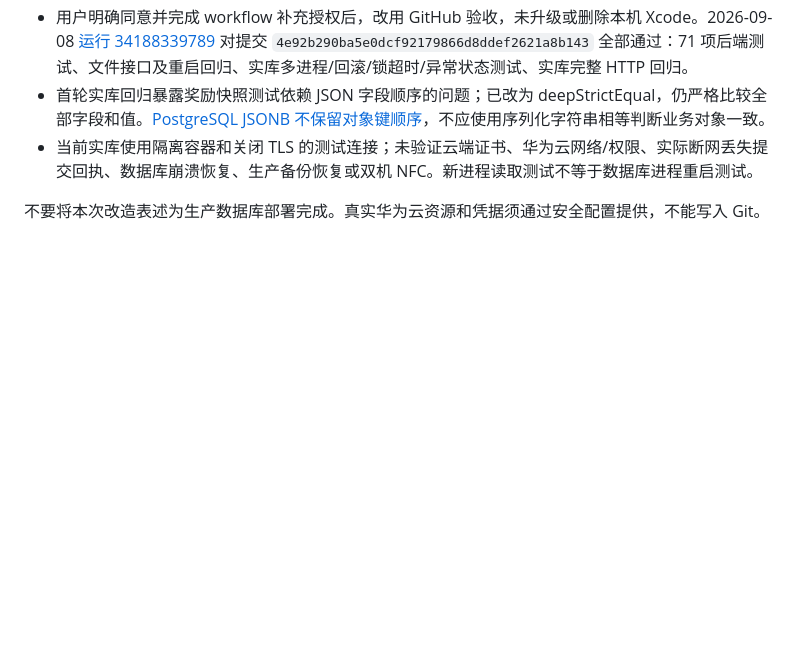
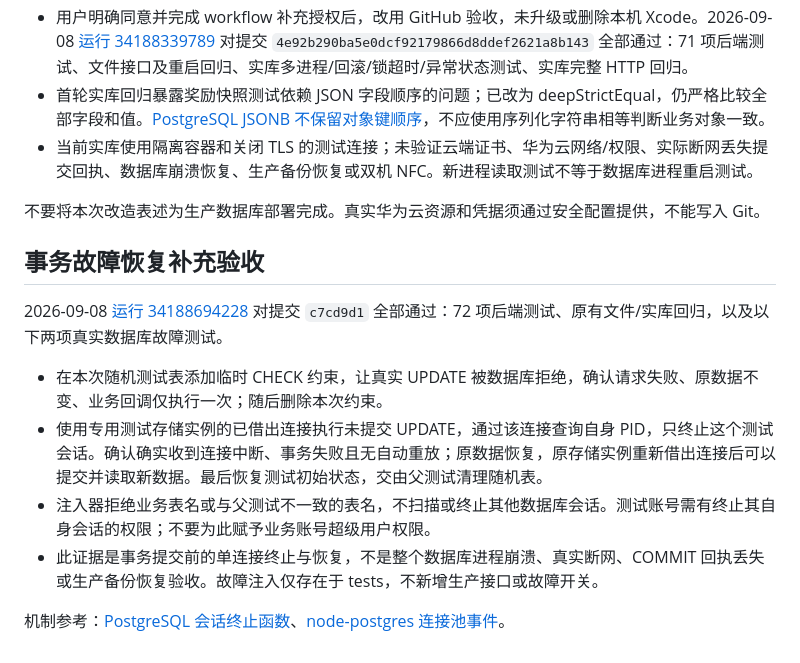
Before and after one commit to robin90339116-ops/MicroWorld, a Markdown page: backend/docs/STORAGE_RELIABILITY.md, the part around the change. GitHub-like rendering; blank space fills up the shorter version.

Commit message:
docs: record PostgreSQL connection failure recovery evidence

```diff
--- a/backend/docs/STORAGE_RELIABILITY.md
+++ b/backend/docs/STORAGE_RELIABILITY.md
@@ -48,3 +48,14 @@
 - 当前实库使用隔离容器和关闭 TLS 的测试连接；未验证云端证书、华为云网络/权限、实际断网丢失提交回执、数据库崩溃恢复、生产备份恢复或双机 NFC。新进程读取测试不等于数据库进程重启测试。
 
 不要将本次改造表述为生产数据库部署完成。真实华为云资源和凭据须通过安全配置提供，不能写入 Git。
+
+## 事务故障恢复补充验收
+
+2026-09-08 [运行 34188694228](https://github.com/robin90339116-ops/MicroWorld/actions/runs/34188694228) 对提交 `c7cd9d1` 全部通过：72 项后端测试、原有文件/实库回归，以及以下两项真实数据库故障测试。
+
+- 在本次随机测试表添加临时 CHECK 约束，让真实 UPDATE 被数据库拒绝，确认请求失败、原数据不变、业务回调仅执行一次；随后删除本次约束。
+- 使用专用测试存储实例的已借出连接执行未提交 UPDATE，通过该连接查询自身 PID，只终止这个测试会话。确认确实收到连接中断、事务失败且无自动重放；原数据恢复，原存储实例重新借出连接后可以提交并读取新数据。最后恢复测试初始状态，交由父测试清理随机表。
+- 注入器拒绝业务表名或与父测试不一致的表名，不扫描或终止其他数据库会话。测试账号需有终止其自身会话的权限；不要为此赋予业务账号超级用户权限。
+- 此证据是事务提交前的单连接终止与恢复，不是整个数据库进程崩溃、真实断网、COMMIT 回执丢失或生产备份恢复验收。故障注入仅存在于 tests，不新增生产接口或故障开关。
+
+机制参考：[PostgreSQL 会话终止函数](https://www.postgresql.org/docs/16/functions-admin.html)、[node-postgres 连接池事件](https://node-postgres.com/apis/pool)。
```
Also changed, not shown: docs/IMPLEMENTATION_ACCEPTANCE.md (+9 -0 lines).
